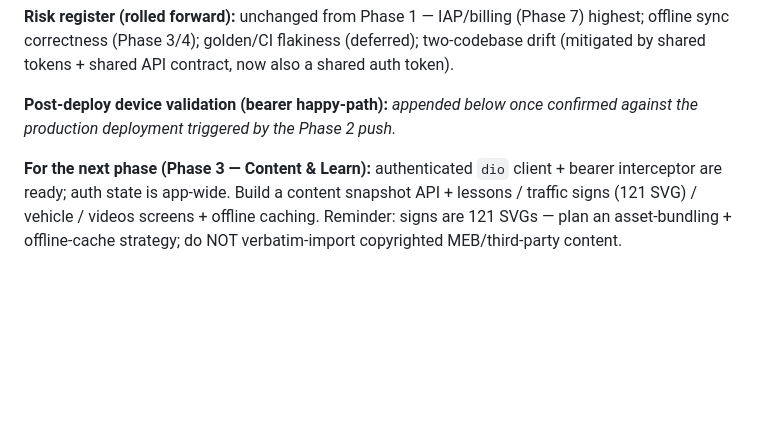
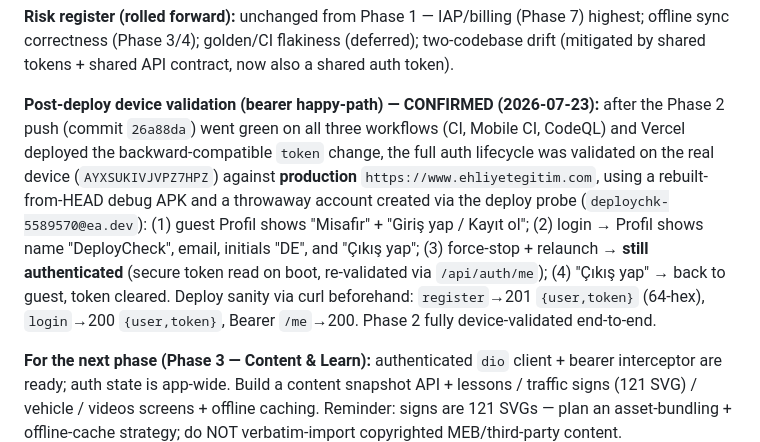
Before and after one commit to emredogan-cloud/ehliyet-akademi, a Markdown page: MOBILE_PROJECT_MEMORY.md, the part around the change. Rendered like a GitHub page; blank space fills up the shorter version.

```diff
--- a/MOBILE_PROJECT_MEMORY.md
+++ b/MOBILE_PROJECT_MEMORY.md
@@ -149,8 +149,16 @@ Profil header bound to auth state; input theming; theme mode now persisted via `
 sync correctness (Phase 3/4); golden/CI flakiness (deferred); two-codebase drift (mitigated by shared
 tokens + shared API contract, now also a shared auth token).
 
-**Post-deploy device validation (bearer happy-path):** _appended below once confirmed against the
-production deployment triggered by the Phase 2 push._
+**Post-deploy device validation (bearer happy-path) — CONFIRMED (2026-07-23):** after the Phase 2 push
+(commit `26a88da`) went green on all three workflows (CI, Mobile CI, CodeQL) and Vercel deployed the
+backward-compatible `token` change, the full auth lifecycle was validated on the real device
+(`AYXSUKIVJVPZ7HPZ`) against **production** `https://www.ehliyetegitim.com`, using a rebuilt-from-HEAD
+debug APK and a throwaway account created via the deploy probe (`deploychk-5589570@ea.dev`):
+(1) guest Profil shows "Misafir" + "Giriş yap / Kayıt ol"; (2) login → Profil shows name "DeployCheck",
+email, initials "DE", and "Çıkış yap"; (3) force-stop + relaunch → **still authenticated** (secure token
+read on boot, re-validated via `/api/auth/me`); (4) "Çıkış yap" → back to guest, token cleared. Deploy
+sanity via curl beforehand: `register`→201 `{user,token}` (64-hex), `login`→200 `{user,token}`, Bearer
+`/me`→200. Phase 2 fully device-validated end-to-end.
 
 **For the next phase (Phase 3 — Content & Learn):** authenticated `dio` client + bearer interceptor are
 ready; auth state is app-wide. Build a content snapshot API + lessons / traffic signs (121 SVG) /
```
Also changed, not shown: PHASE_2_IMPLEMENTATION_REPORT.md (+9 -7 lines).
